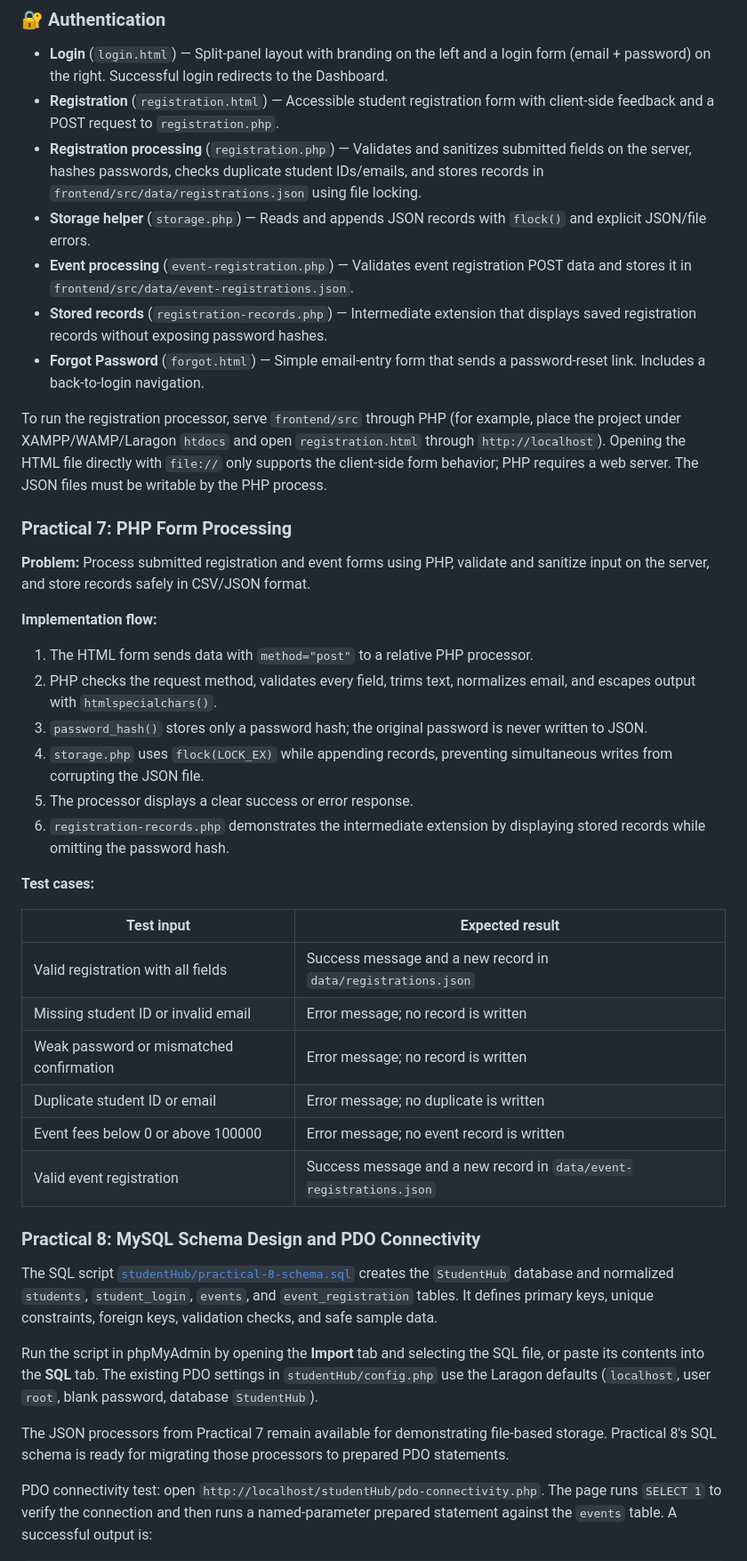
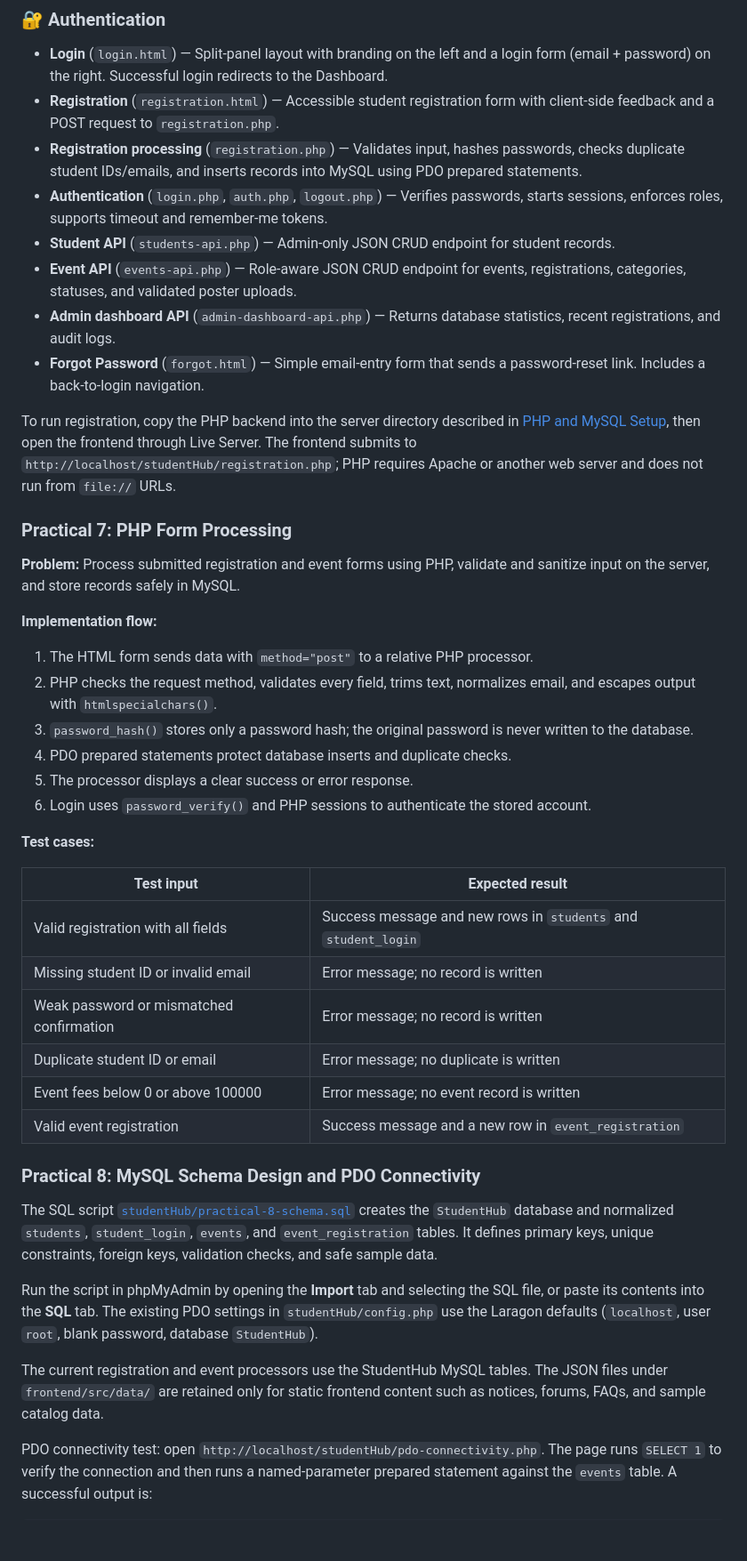
Before and after one commit to tushyan-parsana/StudentHub-WDF, a Markdown page: README.md, the part around one of its changes. Shown at 89% size. Drawn GitHub-style; blank space fills up the shorter version.

```diff
--- a/README.md
+++ b/README.md
@@ -143,37 +145,38 @@ StudentHub/
 
 - **Login** (`login.html`) — Split-panel layout with branding on the left and a login form (email + password) on the right. Successful login redirects to the Dashboard.
 - **Registration** (`registration.html`) — Accessible student registration form with client-side feedback and a POST request to `registration.php`.
-- **Registration processing** (`registration.php`) — Validates and sanitizes submitted fields on the server, hashes passwords, checks duplicate student IDs/emails, and stores records in `frontend/src/data/registrations.json` using file locking.
-- **Storage helper** (`storage.php`) — Reads and appends JSON records with `flock()` and explicit JSON/file errors.
-- **Event processing** (`event-registration.php`) — Validates event registration POST data and stores it in `frontend/src/data/event-registrations.json`.
-- **Stored records** (`registration-records.php`) — Intermediate extension that displays saved registration records without exposing password hashes.
+- **Registration processing** (`registration.php`) — Validates input, hashes passwords, checks duplicate student IDs/emails, and inserts records into MySQL using PDO prepared statements.
+- **Authentication** (`login.php`, `auth.php`, `logout.php`) — Verifies passwords, starts sessions, enforces roles, supports timeout and remember-me tokens.
+- **Student API** (`students-api.php`) — Admin-only JSON CRUD endpoint for student records.
+- **Event API** (`events-api.php`) — Role-aware JSON CRUD endpoint for events, registrations, categories, statuses, and validated poster uploads.
+- **Admin dashboard API** (`admin-dashboard-api.php`) — Returns database statistics, recent registrations, and audit logs.
 - **Forgot Password** (`forgot.html`) — Simple email-entry form that sends a password-reset link. Includes a back-to-login navigation.
 
-To run the registration processor, serve `frontend/src` through PHP (for example, place the project under XAMPP/WAMP/Laragon `htdocs` and open `registration.html` through `http://localhost`). Opening the HTML file directly with `file://` only supports the client-side form behavior; PHP requires a web server. The JSON files must be writable by the PHP process.
+To run registration, copy the PHP backend into the server directory described in [PHP and MySQL Setup](#-php-and-mysql-setup), then open the frontend through Live Server. The frontend submits to `http://localhost/studentHub/registration.php`; PHP requires Apache or another web server and does not run from `file://` URLs.
 
 ### Practical 7: PHP Form Processing
 
-**Problem:** Process submitted registration and event forms using PHP, validate and sanitize input on the server, and store records safely in CSV/JSON format.
+**Problem:** Process submitted registration and event forms using PHP, validate and sanitize input on the server, and store records safely in MySQL.
 
 **Implementation flow:**
 
 1. The HTML form sends data with `method="post"` to a relative PHP processor.
 2. PHP checks the request method, validates every field, trims text, normalizes email, and escapes output with `htmlspecialchars()`.
-3. `password_hash()` stores only a password hash; the original password is never written to JSON.
-4. `storage.php` uses `flock(LOCK_EX)` while appending records, preventing simultaneous writes from corrupting the JSON file.
+3. `password_hash()` stores only a password hash; the original password is never written to the database.
+4. PDO prepared statements protect database inserts and duplicate checks.
 5. The processor displays a clear success or error response.
-6. `registration-records.php` demonstrates the intermediate extension by displaying stored records while omitting the password hash.
+6. Login uses `password_verify()` and PHP sessions to authenticate the stored account.
 
 **Test cases:**
 
 | Test input | Expected result |
 | --- | --- |
-| Valid registration with all fields | Success message and a new record in `data/registrations.json` |
+| Valid registration with all fields | Success message and new rows in `students` and `student_login` |
 | Missing student ID or invalid email | Error message; no record is written |
 | Weak password or mismatched confirmation | Error message; no record is written |
 | Duplicate student ID or email | Error message; no duplicate is written |
 | Event fees below 0 or above 100000 | Error message; no event record is written |
-| Valid event registration | Success message and a new record in `data/event-registrations.json` |
+| Valid event registration | Success message and a new row in `event_registration` |
 
 ### Practical 8: MySQL Schema Design and PDO Connectivity
 
@@ -181,7 +184,7 @@ The SQL script [`studentHub/practical-8-schema.sql`](studentHub/practical-8-sche
 
 Run the script in phpMyAdmin by opening the **Import** tab and selecting the SQL file, or paste its contents into the **SQL** tab. The existing PDO settings in `studentHub/config.php` use the Laragon defaults (`localhost`, user `root`, blank password, database `StudentHub`).
 
-The JSON processors from Practical 7 remain available for demonstrating file-based storage. Practical 8's SQL schema is ready for migrating those processors to prepared PDO statements.
+The current registration and event processors use the StudentHub MySQL tables. The JSON files under `frontend/src/data/` are retained only for static frontend content such as notices, forums, FAQs, and sample catalog data.
 
 PDO connectivity test: open `http://localhost/studentHub/pdo-connectivity.php`. The page runs `SELECT 1` to verify the connection and then runs a named-parameter prepared statement against the `events` table. A successful output is:
 
```
Also changed, not shown: other parts of README.md (+79 -14 lines).
